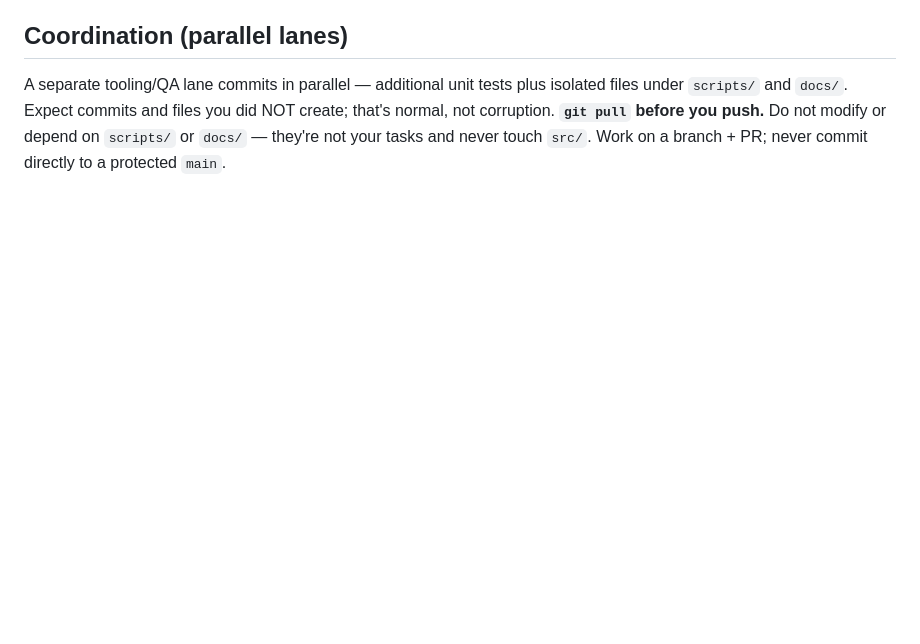
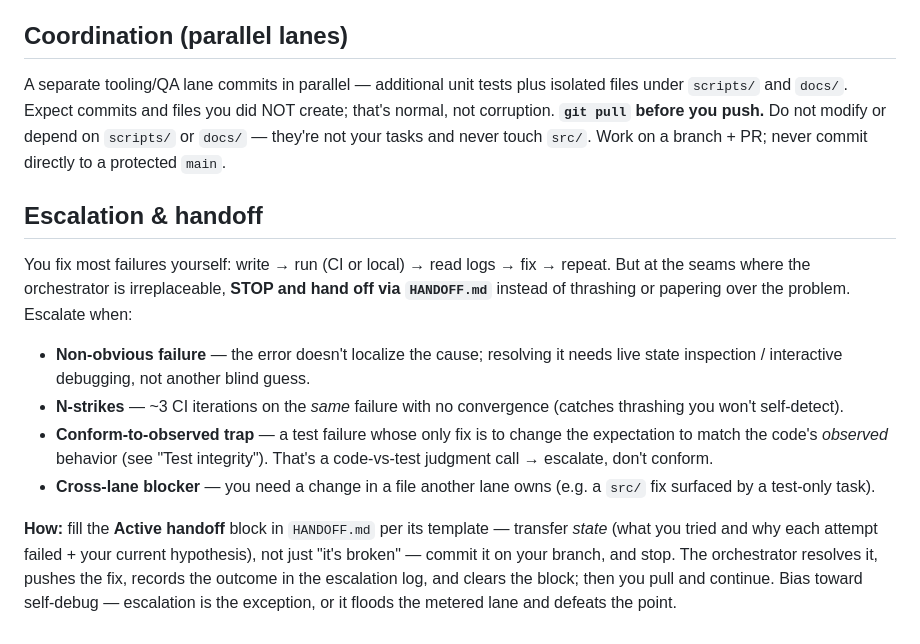
Before and after one commit to j-kuman/formicarium, a Markdown page: AGENTS.md, the part around the change. GitHub-like rendering; blank space fills up the shorter version.

```diff
--- a/AGENTS.md
+++ b/AGENTS.md
@@ -36,3 +36,12 @@ Tests assert **intended** behavior, not whatever the code currently does. When a
 
 ## Coordination (parallel lanes)
 A separate tooling/QA lane commits in parallel — additional unit tests plus isolated files under `scripts/` and `docs/`. Expect commits and files you did NOT create; that's normal, not corruption. **`git pull` before you push.** Do not modify or depend on `scripts/` or `docs/` — they're not your tasks and never touch `src/`. Work on a branch + PR; never commit directly to a protected `main`.
+
+## Escalation & handoff
+You fix most failures yourself: write → run (CI or local) → read logs → fix → repeat. But at the seams where the orchestrator is irreplaceable, **STOP and hand off via `HANDOFF.md`** instead of thrashing or papering over the problem. Escalate when:
+- **Non-obvious failure** — the error doesn't localize the cause; resolving it needs live state inspection / interactive debugging, not another blind guess.
+- **N-strikes** — ~3 CI iterations on the *same* failure with no convergence (catches thrashing you won't self-detect).
+- **Conform-to-observed trap** — a test failure whose only fix is to change the expectation to match the code's *observed* behavior (see "Test integrity"). That's a code-vs-test judgment call → escalate, don't conform.
+- **Cross-lane blocker** — you need a change in a file another lane owns (e.g. a `src/` fix surfaced by a test-only task).
+
+**How:** fill the **Active handoff** block in `HANDOFF.md` per its template — transfer *state* (what you tried and why each attempt failed + your current hypothesis), not just "it's broken" — commit it on your branch, and stop. The orchestrator resolves it, pushes the fix, records the outcome in the escalation log, and clears the block; then you pull and continue. Bias toward self-debug — escalation is the exception, or it floods the metered lane and defeats the point.
```
Also changed, not shown: HANDOFF.md (added, +46 -0 lines).
